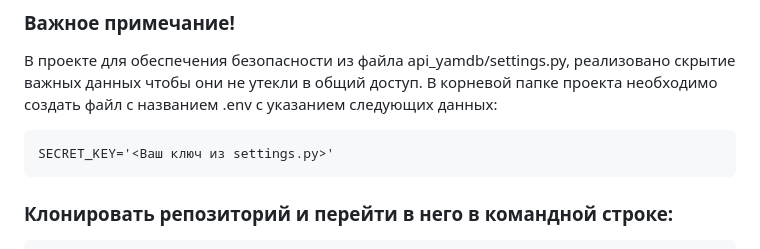
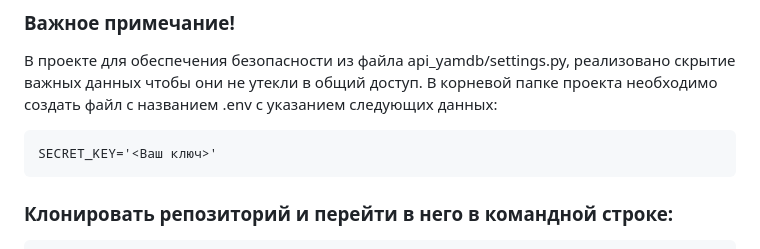
Before and after one commit to dnaryshkin/api_yamdb, a Markdown page: README.md, the part around the change. GitHub-like rendering.

Commit message:
правки

```diff
--- a/README.md
+++ b/README.md
@@ -42,7 +42,7 @@
 В корневой папке проекта необходимо создать файл с названием .env с указанием
 следующих данных:
 ~~~
-SECRET_KEY='<Ваш ключ из settings.py>'
+SECRET_KEY='<Ваш ключ>'
 ~~~
 ### Клонировать репозиторий и перейти в него в командной строке:
 
```
